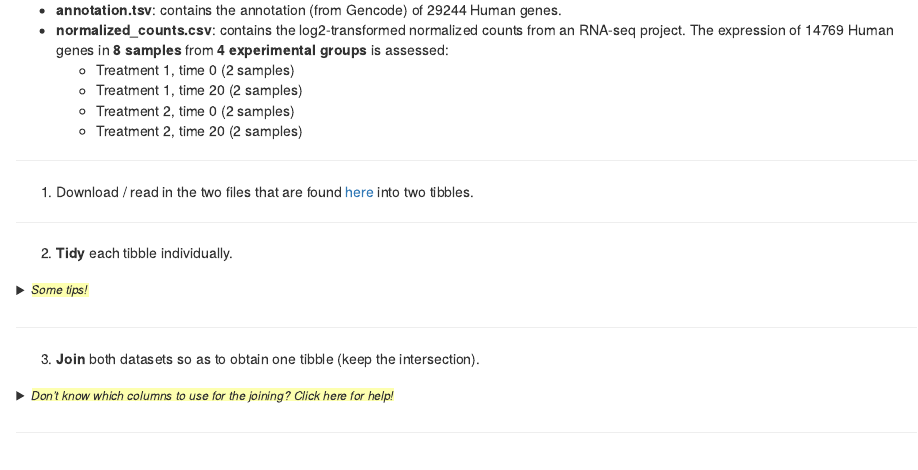
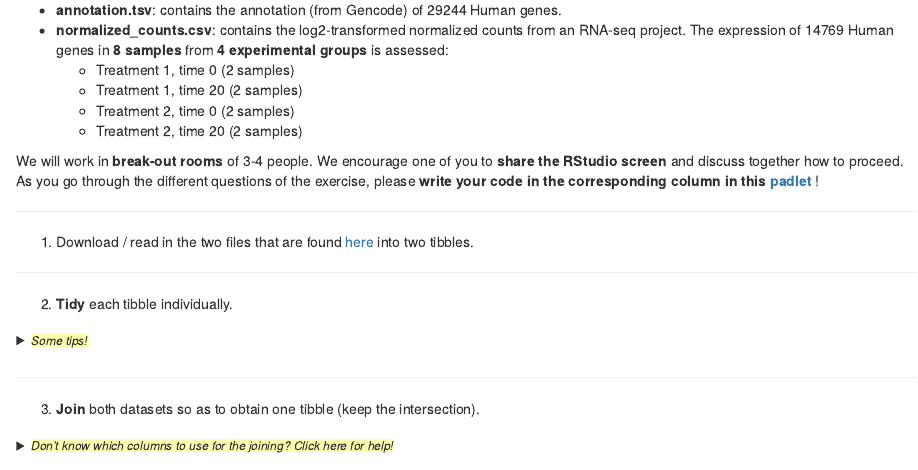
Before and after one commit to biocorecrg/CRG_R_tidyverse_2021, an R Markdown document (mini_project.Rmd): the page in a window 1100 px wide, from 100 px down. Rendered offline with R 4.5, knitr and Pandoc, with nearby package versions; drawn as R Markdown's standard HTML page in place of the format the file asks for.

Commit message:
add link to padlet

```diff
--- a/mini_project.Rmd
+++ b/mini_project.Rmd
@@ -8,6 +8,10 @@ We will work with two input files:
   * Treatment 1, time 20 (2 samples)
   * Treatment 2, time 0 (2 samples)
   * Treatment 2, time 20 (2 samples)
+
+We will work in **break-out rooms** of 3-4 people. We encourage one of you to **share the RStudio screen** and discuss together how to proceed.
+<br>
+As you go through the different questions of the exercise, please **write your code in the corresponding column in this** [**padlet**](https://padlet.com/sarahbonnin/r29zq2fq3bhzx81m) !
 
 ***
 
```
Also changed, not shown: docs/search_index.json, 32 other files.
